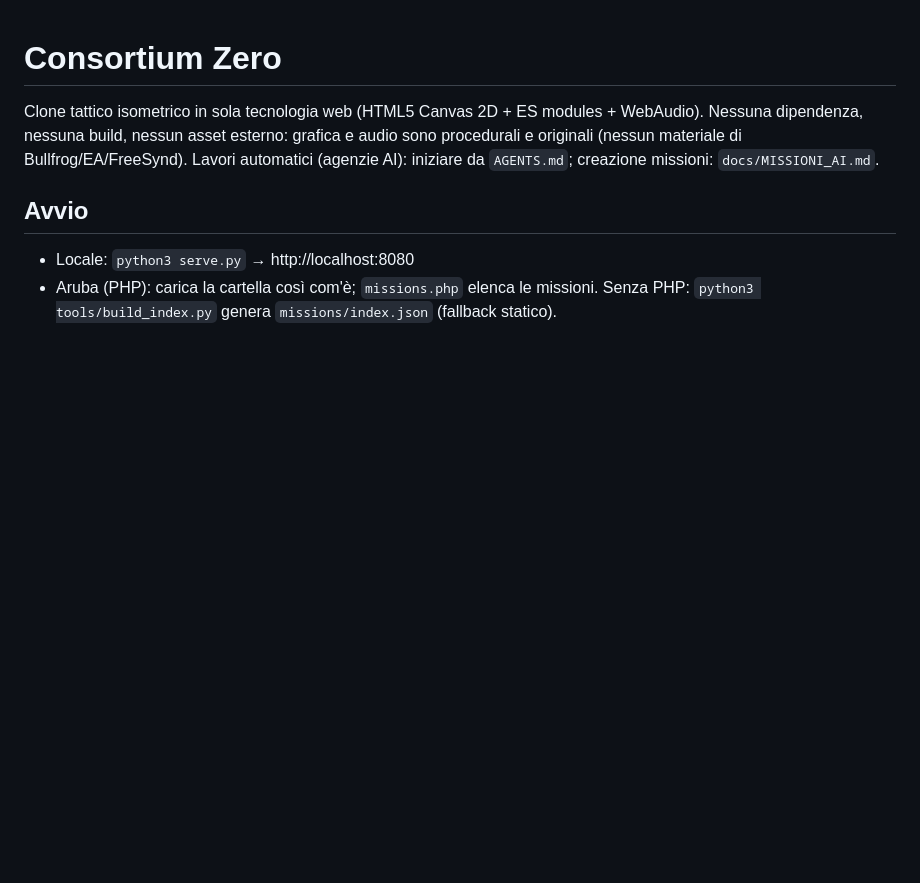
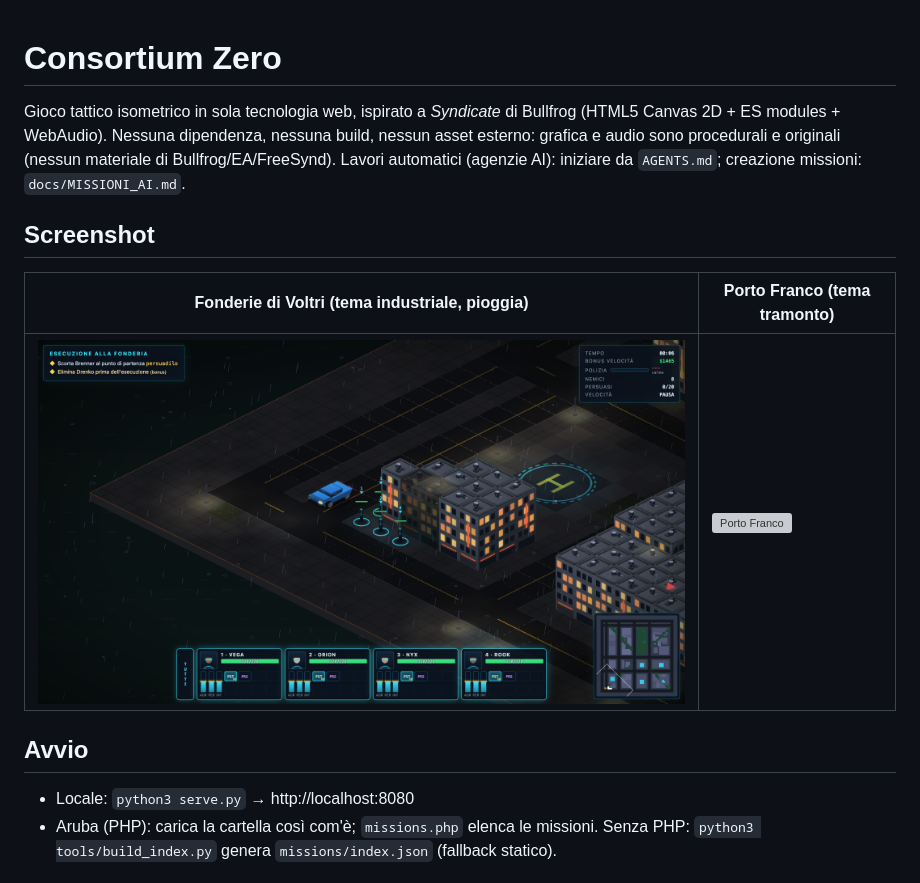
Before and after one commit to Swallow74/consortium-zero, a Markdown page: README.md, the part around the change. GitHub-like rendering; pictures changed too: screenshots/fonderie-voltri.png (added); blank space fills up the shorter version; grey boxes are pictures that could not be loaded.

```diff
--- a/README.md
+++ b/README.md
@@ -1,7 +1,12 @@
 # Consortium Zero
 
-Clone tattico isometrico in sola tecnologia web (HTML5 Canvas 2D + ES modules + WebAudio). Nessuna dipendenza, nessuna build, nessun asset esterno: grafica e audio sono procedurali e originali (nessun materiale di Bullfrog/EA/FreeSynd).
+Gioco tattico isometrico in sola tecnologia web, ispirato a *Syndicate* di Bullfrog (HTML5 Canvas 2D + ES modules + WebAudio). Nessuna dipendenza, nessuna build, nessun asset esterno: grafica e audio sono procedurali e originali (nessun materiale di Bullfrog/EA/FreeSynd).
 Lavori automatici (agenzie AI): iniziare da `AGENTS.md`; creazione missioni: `docs/MISSIONI_AI.md`.
+
+## Screenshot
+|Fonderie di Voltri (tema industriale, pioggia)|Porto Franco (tema tramonto)|
+|---|---|
+|![Fonderie di Voltri](screenshots/fonderie-voltri.png)|![Porto Franco](screenshots/porto-franco.png)|
 
 ## Avvio
 - Locale: `python3 serve.py` → http://localhost:8080
```
Also changed, not shown: AGENTS.md (+1 -1 lines), 2 other files.
